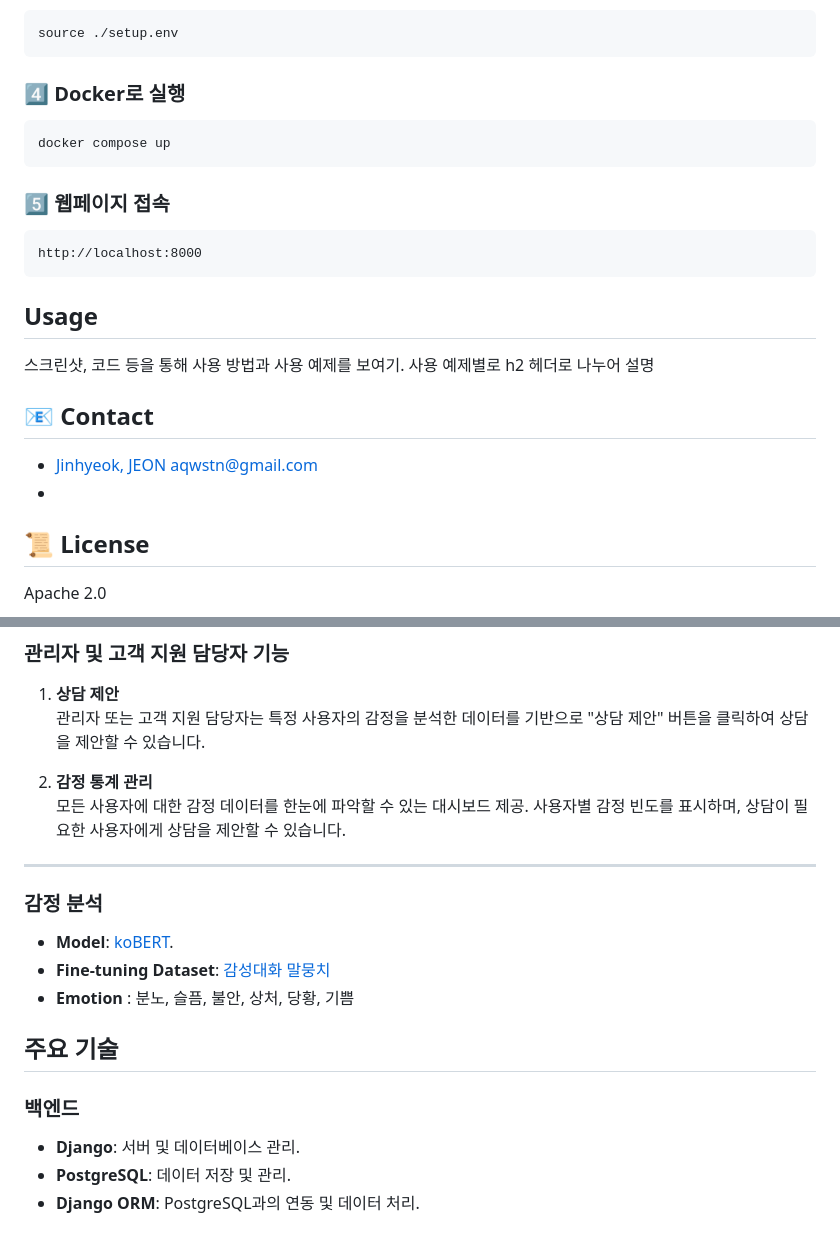
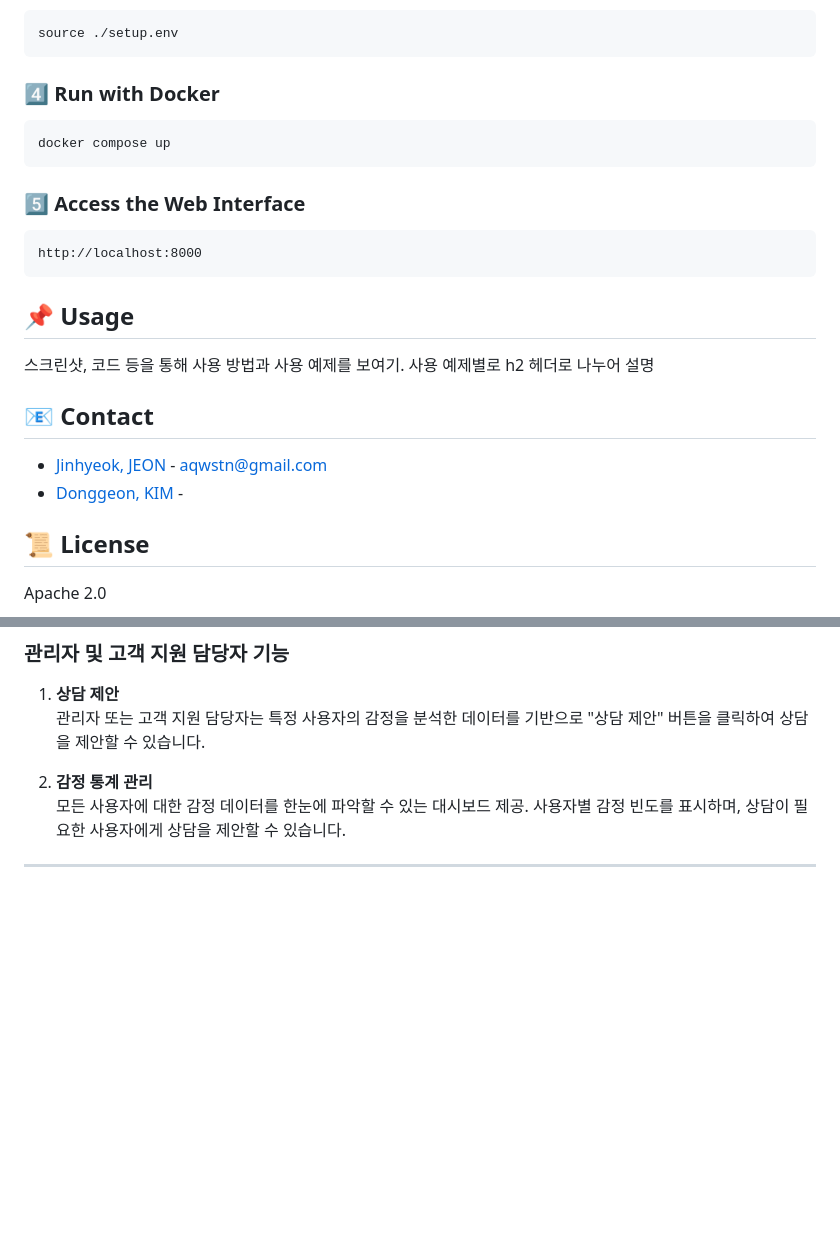
Before and after one commit to Jeon-Jinhyeok/LLMDiary, a Markdown page: README.md, 2 parts joined by grey strips. GitHub-like rendering; blank space fills up the shorter version.

````diff
--- a/README.md
+++ b/README.md
@@ -63,21 +85,21 @@ git lfs clone https://huggingface.co/xxhyeok/koBERT-emotion
  source ./setup.env
  ```
 
-### 4️⃣ Docker로 실행
+### 4️⃣ Run with Docker
 ```bash
 docker compose up
 ```
-### 5️⃣ 웹페이지 접속
+### 5️⃣ Access the Web Interface
 ```plaintext
 http://localhost:8000
 ```
 
-## Usage
+## 📌 Usage
 스크린샷, 코드 등을 통해 사용 방법과 사용 예제를 보여기. 사용 예제별로 h2 헤더로 나누어 설명
 
 ## 📧 Contact
-- [Jinhyeok, JEON](https://github.com/Jeon-Jinhyeok) aqwstn@gmail.com
-- []()
+- [Jinhyeok, JEON](https://github.com/Jeon-Jinhyeok) - aqwstn@gmail.com
+- [Donggeon, KIM](https://github.com/ehdrjs6831) -
 
 ## 📜 License
 Apache 2.0
@@ -104,19 +126,8 @@ Apache 2.0
 
 ---
 
-### 감정 분석
-- **Model**: [koBERT](https://huggingface.co/monologg/kobert).
-- **Fine-tuning Dataset**:  [감성대화 말뭉치](https://aihub.or.kr/aihubdata/data/view.do?currMenu=115&topMenu=100&aihubDataSe=data&dataSetSn=86)
-- **Emotion** : 분노, 슬픔, 불안, 상처, 당황, 기쁨
-
-## 주요 기술
-### 백엔드
-- **Django**: 서버 및 데이터베이스 관리.
-- **PostgreSQL**: 데이터 저장 및 관리.
-- **Django ORM**: PostgreSQL과의 연동 및 데이터 처리.
-
-
 <!--Url for Badges-->
 [license-shield]: https://img.shields.io/badge/license-Apache%202.0-blue?style=round
 [repository-size-shield]: https://img.shields.io/github/repo-size/dev-ujin/readme-template?labelColor=D8D8D8&color=BE81F7
 [django-shield]: "https://img.shields.io/badge/django-092E20?style=flat-square&logo=django&logoColor=white"
+[tailwind-shield]: https://img.shields.io/badge/TailwindCSS-38B2AC?style=flat-square&logo=tailwind-css&logoColor=white
````
Also changed, not shown: other parts of README.md (+33 -11 lines).
